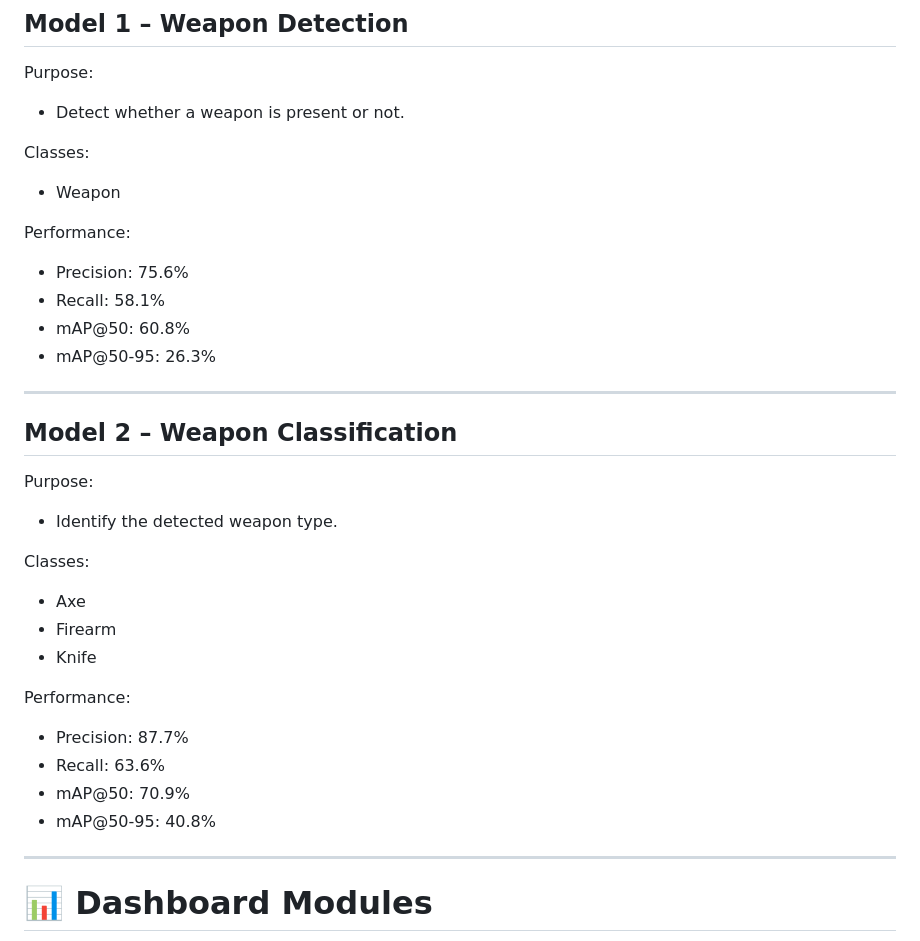
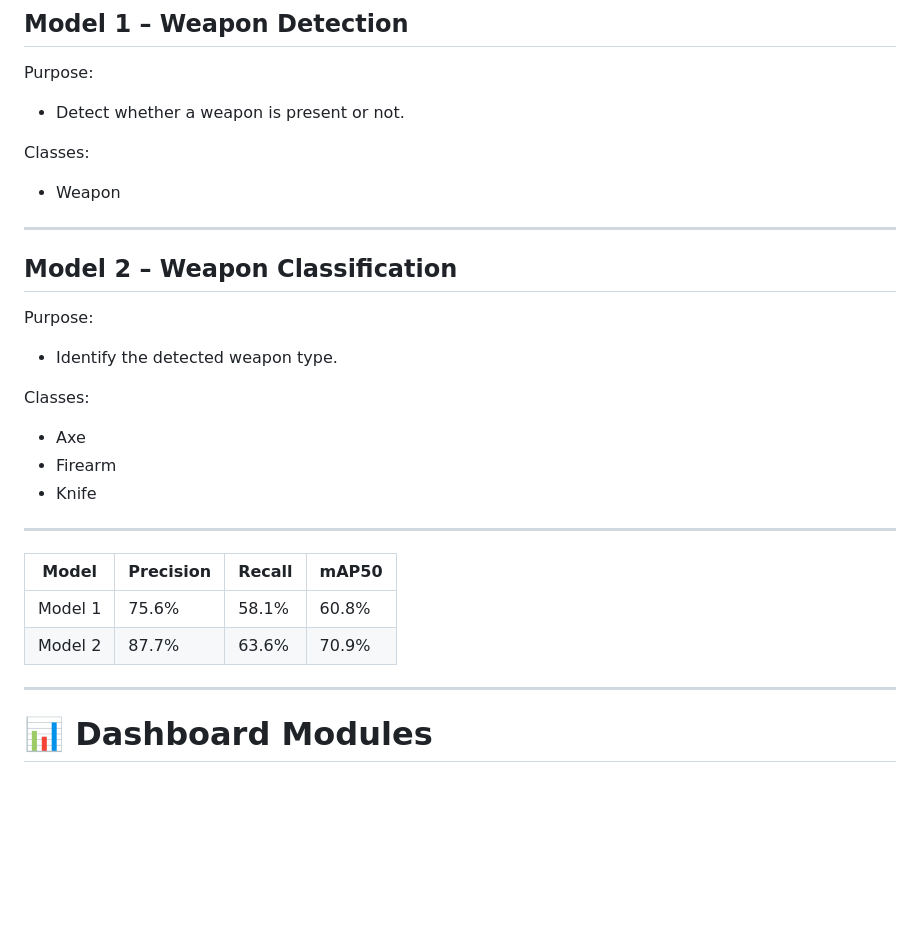
Before and after one commit to poojahyogarasa/ai-cctv-surveillance-dashboard, a Markdown page: README.md, the part around one of its changes. GitHub-like rendering; blank space fills up the shorter version.

```diff
--- a/README.md
+++ b/README.md
@@ -163,13 +168,6 @@ Classes:
 
 * Weapon
 
-Performance:
-
-* Precision: 75.6%
-* Recall: 58.1%
-* mAP@50: 60.8%
-* mAP@50-95: 26.3%
-
 ---
 
 ## Model 2 – Weapon Classification
@@ -184,12 +182,12 @@ Classes:
 * Firearm
 * Knife
 
-Performance:
+---
 
-* Precision: 87.7%
-* Recall: 63.6%
-* mAP@50: 70.9%
-* mAP@50-95: 40.8%
+| Model | Precision | Recall | mAP50 |
+|---------|---------|---------|---------|
+| Model 1 | 75.6% | 58.1% | 60.8% |
+| Model 2 | 87.7% | 63.6% | 70.9% |
 
 ---
 
```
Also changed, not shown: other parts of README.md (+5 -0 lines).
